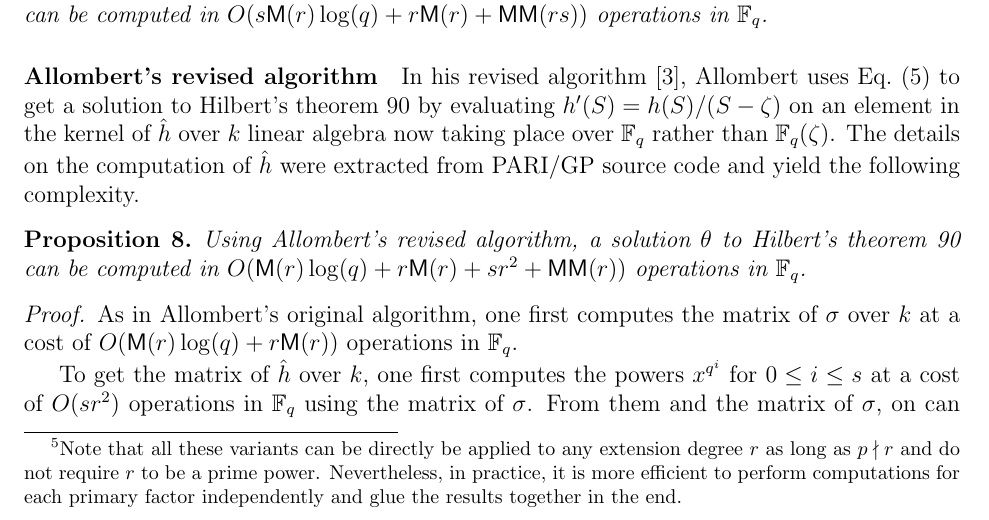
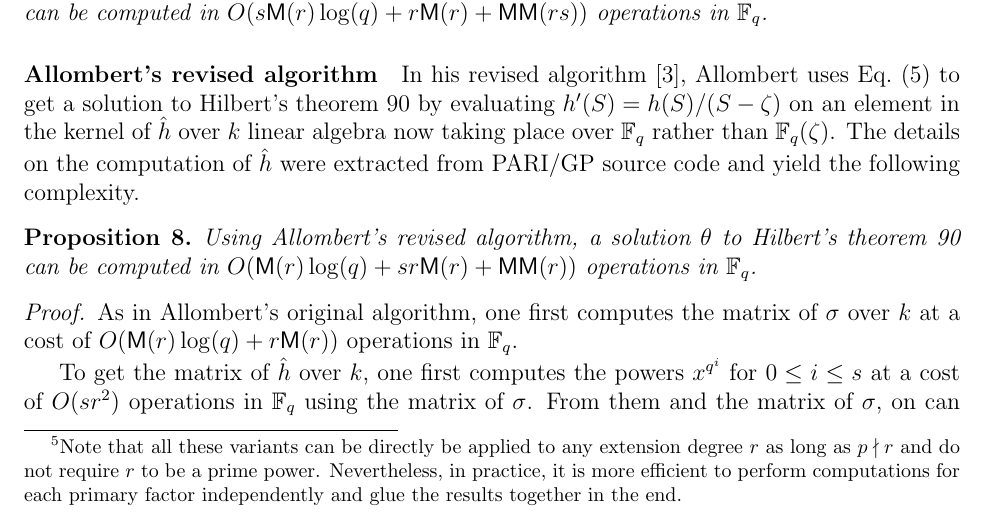
Before and after one commit to defeo/ffisom, a LaTeX paper (ffisom.tex): part of page 13 of 53, cut so that both start at the same text. Compiled offline with pdfLaTeX.

Commit message:
Better complexity for revised Allombert's.

```diff
--- a/ffisom.tex
+++ b/ffisom.tex
@@ -1024,7 +1024,7 @@ from PARI/GP source code and yield the following complexity.
 \begin{proposition}
 Using Allombert's revised algorithm,
 a solution $\theta$ to Hilbert's theorem 90 can be computed in
-$O(\MM(r) \log(q) + r \MM(r) + s r^2 + \MMM(r))$ operations in $\F_q$.
+$O(\MM(r) \log(q) + s r \MM(r) + \MMM(r))$ operations in $\F_q$.
 \end{proposition}
 
 \begin{proof}
```
